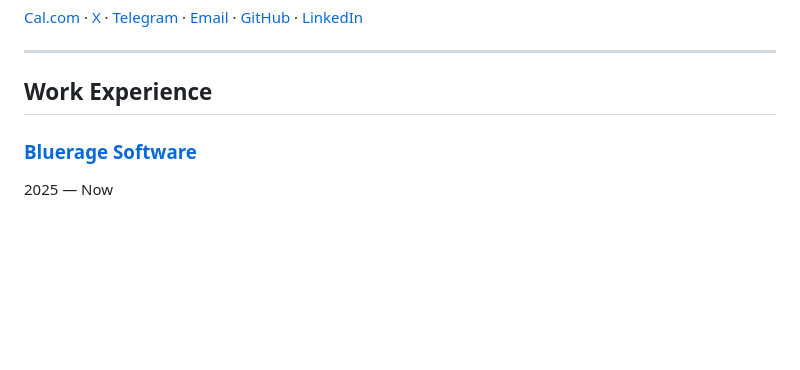
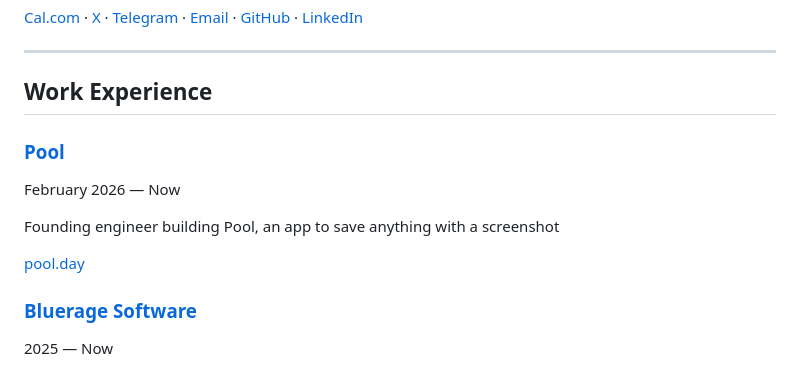
Before and after one commit to ertembiyik/website, a Markdown page: src/content/site.md, the part around the change. Drawn GitHub-style; blank space fills up the shorter version.

Commit message:
Add Pool work experience entry

```diff
--- a/src/content/site.md
+++ b/src/content/site.md
@@ -18,6 +18,14 @@ Hi! My name is Ertem. I'm a software engineer, whose main focus is creating stun
 ---
 
 ## Work Experience
+
+### [Pool](/work/pool)
+
+February 2026 — Now
+
+Founding engineer building Pool, an app to save anything with a screenshot
+
+[pool.day](https://pool.day)
 
 ### [Bluerage Software](/work/bluerage)
 
```
Also changed, not shown: 1 other file.
